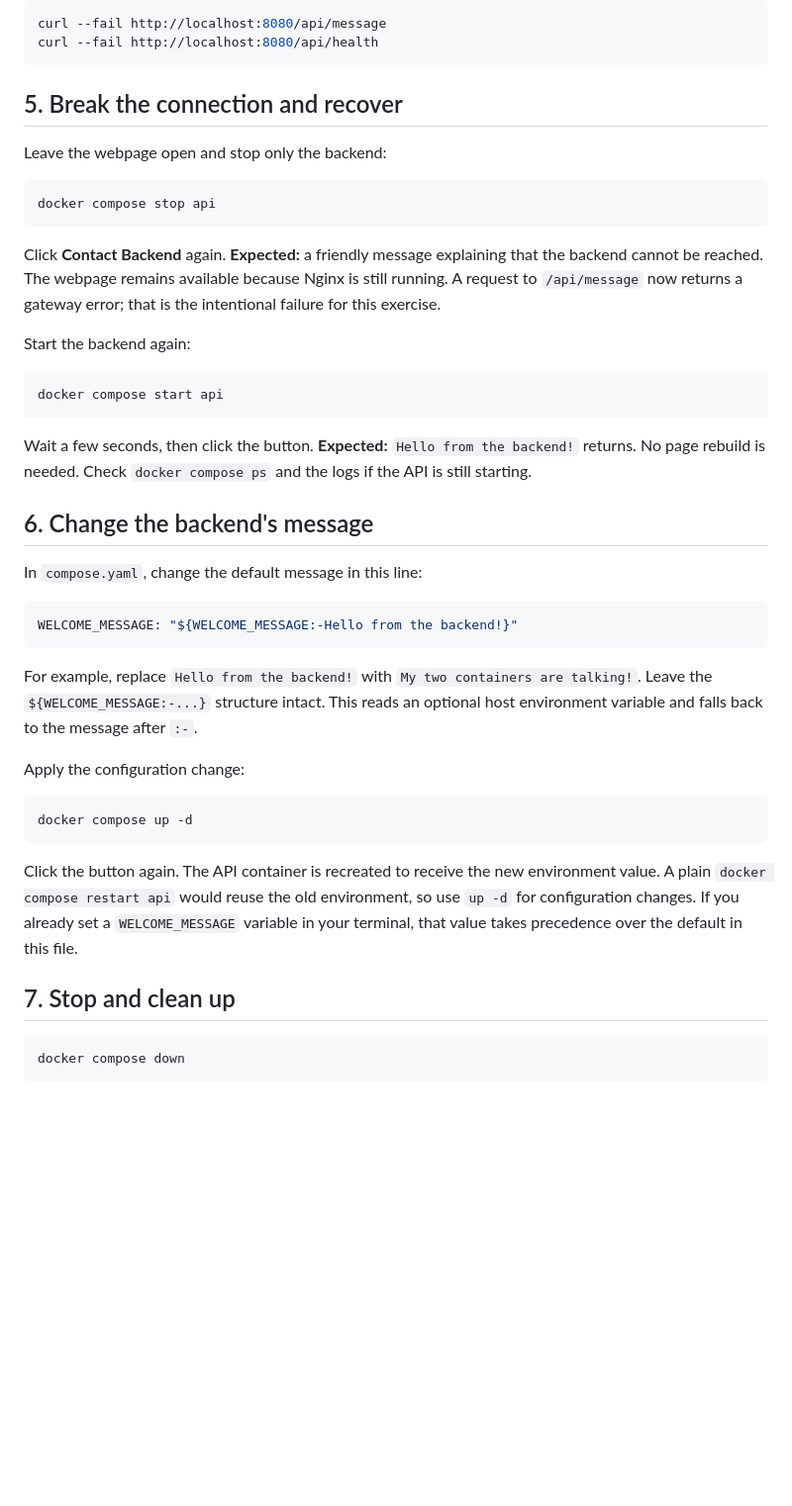
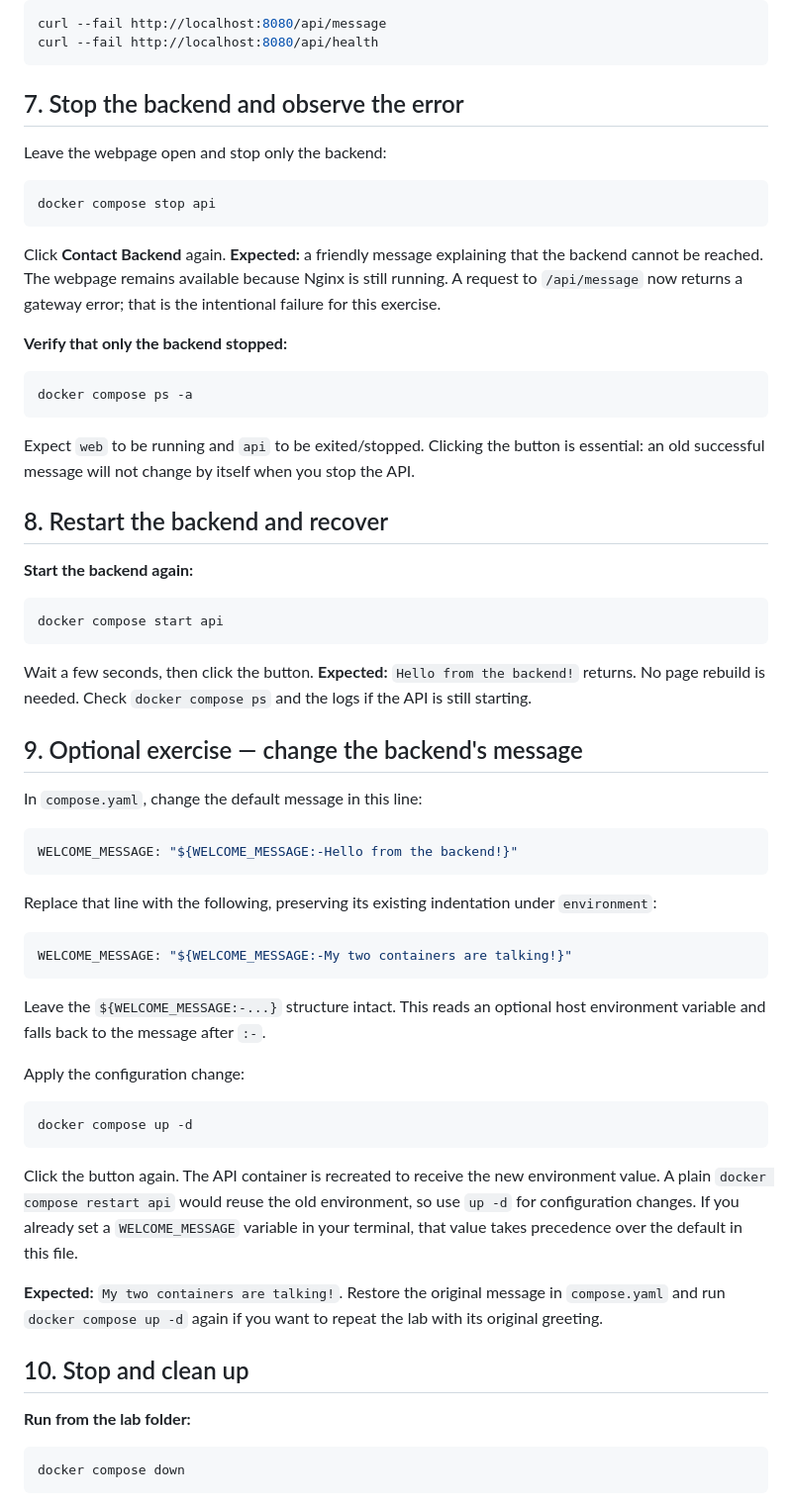
Before and after one commit to DenisaEmilia/Master-The-Stack-Workshop, a Markdown page: exercises/docker-compose/README.md, the part around one of its changes. Shown at 99% size. Drawn GitHub-style; blank space fills up the shorter version.

````diff
--- a/exercises/docker-compose/README.md
+++ b/exercises/docker-compose/README.md
@@ -105,7 +187,7 @@ curl --fail http://localhost:8080/api/message
 curl --fail http://localhost:8080/api/health
 ```
 
-## 5. Break the connection and recover
+## 7. Stop the backend and observe the error
 
 Leave the webpage open and stop only the backend:
 
@@ -115,7 +197,17 @@ docker compose stop api
 
 Click **Contact Backend** again. **Expected:** a friendly message explaining that the backend cannot be reached. The webpage remains available because Nginx is still running. A request to `/api/message` now returns a gateway error; that is the intentional failure for this exercise.
 
-Start the backend again:
+**Verify that only the backend stopped:**
+
+```text
+docker compose ps -a
+```
+
+Expect `web` to be running and `api` to be exited/stopped. Clicking the button is essential: an old successful message will not change by itself when you stop the API.
+
+## 8. Restart the backend and recover
+
+**Start the backend again:**
 
 ```text
 docker compose start api
@@ -123,7 +215,7 @@ docker compose start api
 
 Wait a few seconds, then click the button. **Expected:** `Hello from the backend!` returns. No page rebuild is needed. Check `docker compose ps` and the logs if the API is still starting.
 
-## 6. Change the backend's message
+## 9. Optional exercise — change the backend's message
 
 In `compose.yaml`, change the default message in this line:
 
@@ -131,7 +223,13 @@ In `compose.yaml`, change the default message in this line:
 WELCOME_MESSAGE: "${WELCOME_MESSAGE:-Hello from the backend!}"
 ```
 
-For example, replace `Hello from the backend!` with `My two containers are talking!`. Leave the `${WELCOME_MESSAGE:-...}` structure intact. This reads an optional host environment variable and falls back to the message after `:-`.
+Replace that line with the following, preserving its existing indentation under `environment`:
+
+```yaml
+WELCOME_MESSAGE: "${WELCOME_MESSAGE:-My two containers are talking!}"
+```
+
+Leave the `${WELCOME_MESSAGE:-...}` structure intact. This reads an optional host environment variable and falls back to the message after `:-`.
 
 Apply the configuration change:
 
@@ -141,7 +239,11 @@ docker compose up -d
 
 Click the button again. The API container is recreated to receive the new environment value. A plain `docker compose restart api` would reuse the old environment, so use `up -d` for configuration changes. If you already set a `WELCOME_MESSAGE` variable in your terminal, that value takes precedence over the default in this file.
 
-## 7. Stop and clean up
+**Expected:** `My two containers are talking!`. Restore the original message in `compose.yaml` and run `docker compose up -d` again if you want to repeat the lab with its original greeting.
+
+## 10. Stop and clean up
+
+**Run from the lab folder:**
 
 ```text
 docker compose down
````
Also changed, not shown: other parts of exercises/docker-compose/README.md (+111 -8 lines), README.md (+2 -0 lines).
